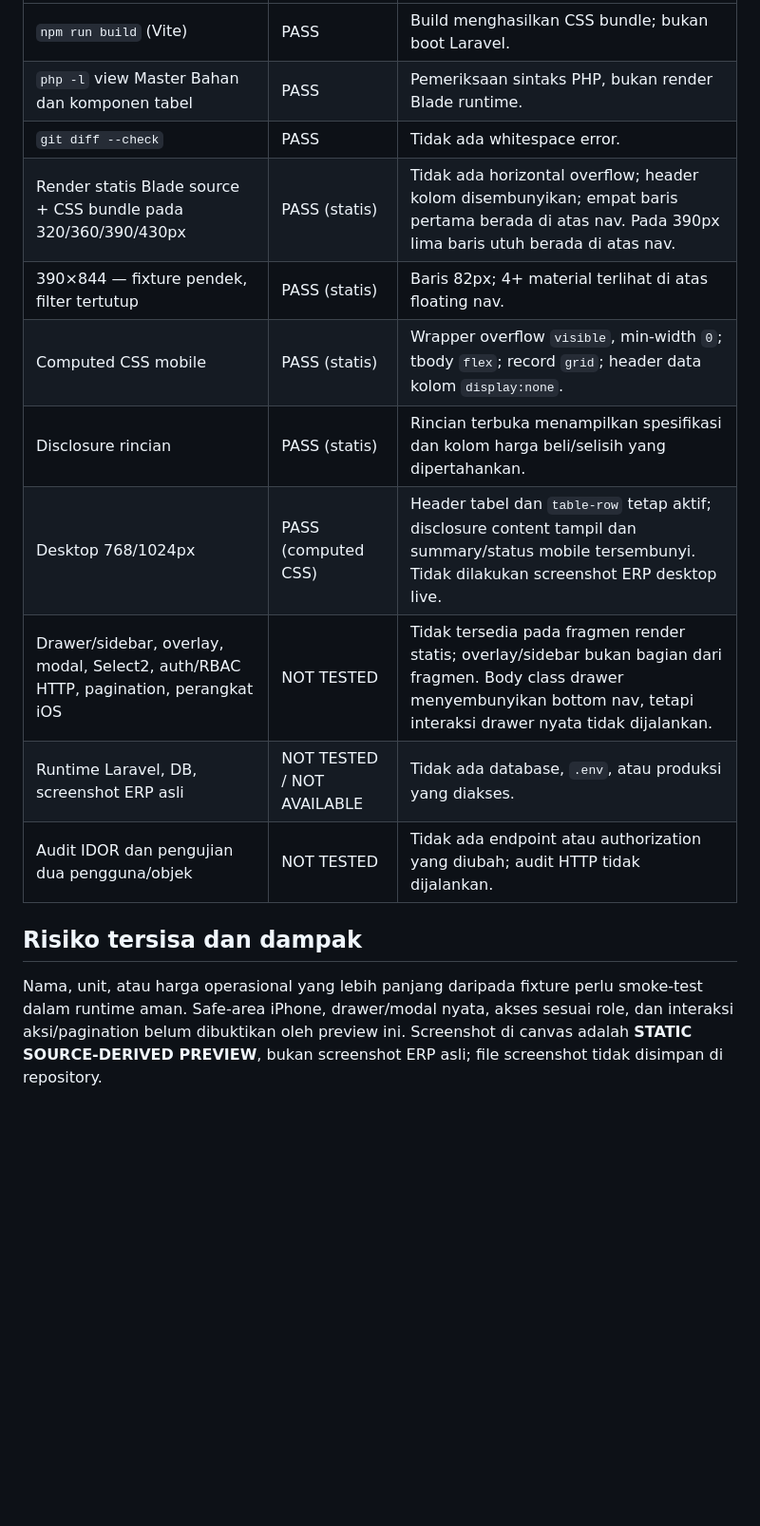
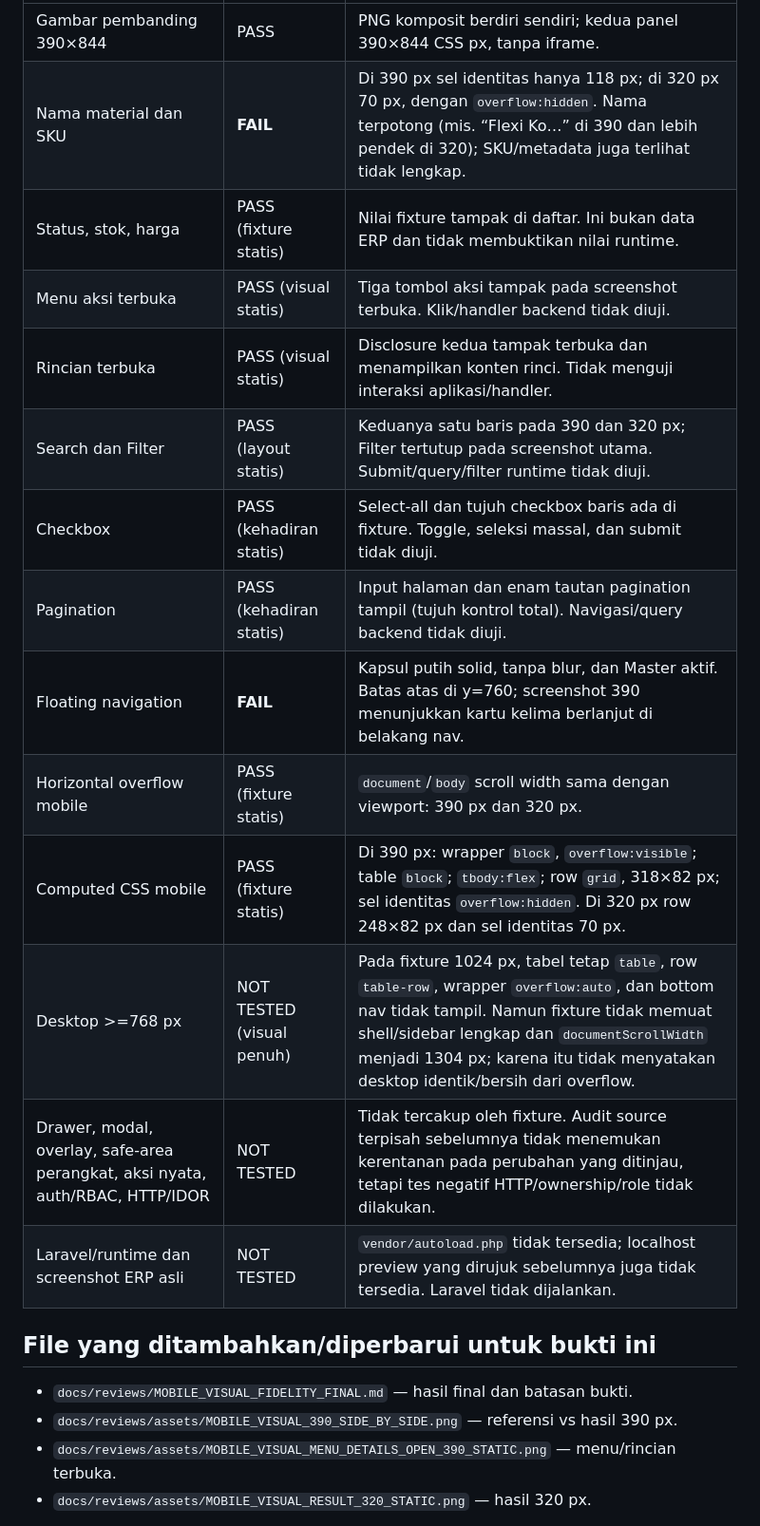
Before and after one commit to steverog1945-bit/grafikaorionV2, a Markdown page: docs/reviews/MOBILE_VISUAL_FIDELITY_FINAL.md, the part around one of its changes. Shown at 95% size. Rendered like a GitHub page; blank space fills up the shorter version.

```diff
--- a/docs/reviews/MOBILE_VISUAL_FIDELITY_FINAL.md
+++ b/docs/reviews/MOBILE_VISUAL_FIDELITY_FINAL.md
@@ -31,17 +38,23 @@ Perbedaan yang disengaja/tidak dapat disamakan dari source: gambar referensi ber
 |---|---|---|
-| `npm run build` (Vite) | PASS | Build menghasilkan CSS bundle; bukan boot Laravel. |
-| `php -l` view Master Bahan dan komponen tabel | PASS | Pemeriksaan sintaks PHP, bukan render Blade runtime. |
-| `git diff --check` | PASS | Tidak ada whitespace error. |
-| Render statis Blade source + CSS bundle pada 320/360/390/430px | PASS (statis) | Tidak ada horizontal overflow; header kolom disembunyikan; empat baris pertama berada di atas nav. Pada 390px lima baris utuh berada di atas nav. |
-| 390×844 — fixture pendek, filter tertutup | PASS (statis) | Baris 82px; 4+ material terlihat di atas floating nav. |
-| Computed CSS mobile | PASS (statis) | Wrapper overflow `visible`, min-width `0`; tbody `flex`; record `grid`; header data kolom `display:none`. |
-| Disclosure rincian | PASS (statis) | Rincian terbuka menampilkan spesifikasi dan kolom harga beli/selisih yang dipertahankan. |
-| Desktop 768/1024px | PASS (computed CSS) | Header tabel dan `table-row` tetap aktif; disclosure content tampil dan summary/status mobile tersembunyi. Tidak dilakukan screenshot ERP desktop live. |
-| Drawer/sidebar, overlay, modal, Select2, auth/RBAC HTTP, pagination, perangkat iOS | NOT TESTED | Tidak tersedia pada fragmen render statis; overlay/sidebar bukan bagian dari fragmen. Body class drawer menyembunyikan bottom nav, tetapi interaksi drawer nyata tidak dijalankan. |
-| Runtime Laravel, DB, screenshot ERP asli | NOT TESTED / NOT AVAILABLE | Tidak ada database, `.env`, atau produksi yang diakses. |
-| Audit IDOR dan pengujian dua pengguna/objek | NOT TESTED | Tidak ada endpoint atau authorization yang diubah; audit HTTP tidak dijalankan. |
+| Gambar pembanding 390×844 | PASS | PNG komposit berdiri sendiri; kedua panel 390×844 CSS px, tanpa iframe. |
+| Nama material dan SKU | **FAIL** | Di 390 px sel identitas hanya 118 px; di 320 px 70 px, dengan `overflow:hidden`. Nama terpotong (mis. “Flexi Ko…” di 390 dan lebih pendek di 320); SKU/metadata juga terlihat tidak lengkap. |
+| Status, stok, harga | PASS (fixture statis) | Nilai fixture tampak di daftar. Ini bukan data ERP dan tidak membuktikan nilai runtime. |
+| Menu aksi terbuka | PASS (visual statis) | Tiga tombol aksi tampak pada screenshot terbuka. Klik/handler backend tidak diuji. |
+| Rincian terbuka | PASS (visual statis) | Disclosure kedua tampak terbuka dan menampilkan konten rinci. Tidak menguji interaksi aplikasi/handler. |
+| Search dan Filter | PASS (layout statis) | Keduanya satu baris pada 390 dan 320 px; Filter tertutup pada screenshot utama. Submit/query/filter runtime tidak diuji. |
+| Checkbox | PASS (kehadiran statis) | Select-all dan tujuh checkbox baris ada di fixture. Toggle, seleksi massal, dan submit tidak diuji. |
+| Pagination | PASS (kehadiran statis) | Input halaman dan enam tautan pagination tampil (tujuh kontrol total). Navigasi/query backend tidak diuji. |
+| Floating navigation | **FAIL** | Kapsul putih solid, tanpa blur, dan Master aktif. Batas atas di y=760; screenshot 390 menunjukkan kartu kelima berlanjut di belakang nav. |
+| Horizontal overflow mobile | PASS (fixture statis) | `document`/`body` scroll width sama dengan viewport: 390 px dan 320 px. |
+| Computed CSS mobile | PASS (fixture statis) | Di 390 px: wrapper `block`, `overflow:visible`; table `block`; `tbody:flex`; row `grid`, 318×82 px; sel identitas `overflow:hidden`. Di 320 px row 248×82 px dan sel identitas 70 px. |
+| Desktop >=768 px | NOT TESTED (visual penuh) | Pada fixture 1024 px, tabel tetap `table`, row `table-row`, wrapper `overflow:auto`, dan bottom nav tidak tampil. Namun fixture tidak memuat shell/sidebar lengkap dan `documentScrollWidth` menjadi 1304 px; karena itu tidak menyatakan desktop identik/bersih dari overflow. |
+| Drawer, modal, overlay, safe-area perangkat, aksi nyata, auth/RBAC, HTTP/IDOR | NOT TESTED | Tidak tercakup oleh fixture. Audit source terpisah sebelumnya tidak menemukan kerentanan pada perubahan yang ditinjau, tetapi tes negatif HTTP/ownership/role tidak dilakukan. |
+| Laravel/runtime dan screenshot ERP asli | NOT TESTED | `vendor/autoload.php` tidak tersedia; localhost preview yang dirujuk sebelumnya juga tidak tersedia. Laravel tidak dijalankan. |
 
-## Risiko tersisa dan dampak
+## File yang ditambahkan/diperbarui untuk bukti ini
 
-Nama, unit, atau harga operasional yang lebih panjang daripada fixture perlu smoke-test dalam runtime aman. Safe-area iPhone, drawer/modal nyata, akses sesuai role, dan interaksi aksi/pagination belum dibuktikan oleh preview ini. Screenshot di canvas adalah **STATIC SOURCE-DERIVED PREVIEW**, bukan screenshot ERP asli; file screenshot tidak disimpan di repository.
+- `docs/reviews/MOBILE_VISUAL_FIDELITY_FINAL.md` — hasil final dan batasan bukti.
+- `docs/reviews/assets/MOBILE_VISUAL_390_SIDE_BY_SIDE.png` — referensi vs hasil 390 px.
+- `docs/reviews/assets/MOBILE_VISUAL_MENU_DETAILS_OPEN_390_STATIC.png` — menu/rincian terbuka.
+- `docs/reviews/assets/MOBILE_VISUAL_RESULT_320_STATIC.png` — hasil 320 px.
 
```
Also changed, not shown: other parts of docs/reviews/MOBILE_VISUAL_FIDELITY_FINAL.md (+35 -18 lines), docs/reviews/assets/MOBILE_VISUAL_390_SIDE_BY_SIDE.png (added), docs/reviews/assets/MOBILE_VISUAL_MENU_DETAILS_OPEN_390_STATIC.png (added), docs/reviews/assets/MOBILE_VISUAL_RESULT_320_STATIC.png (added).
